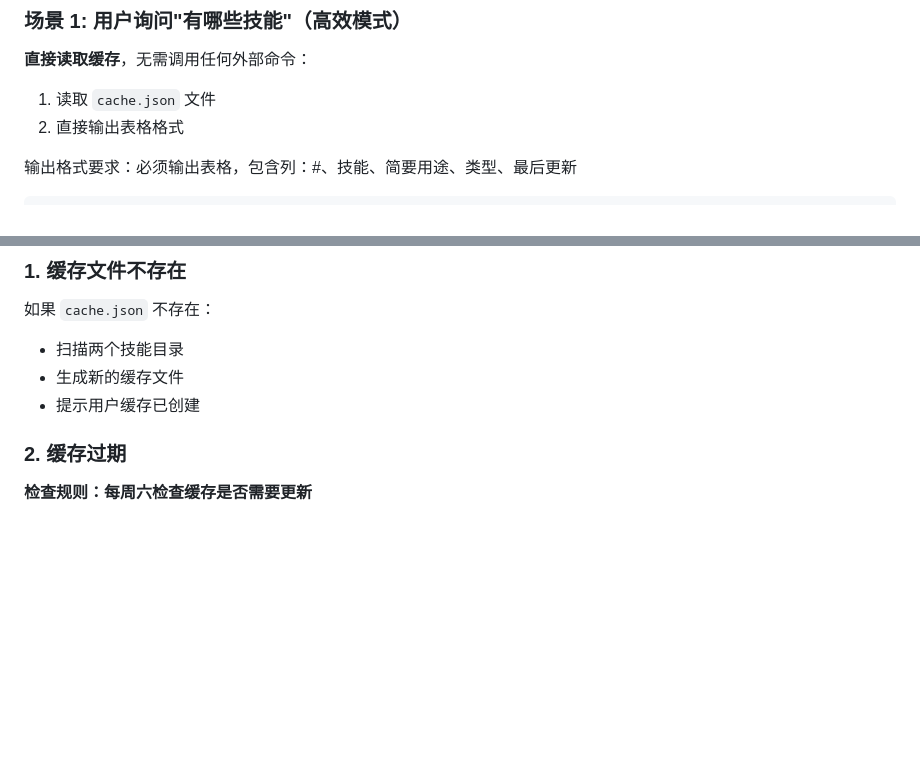
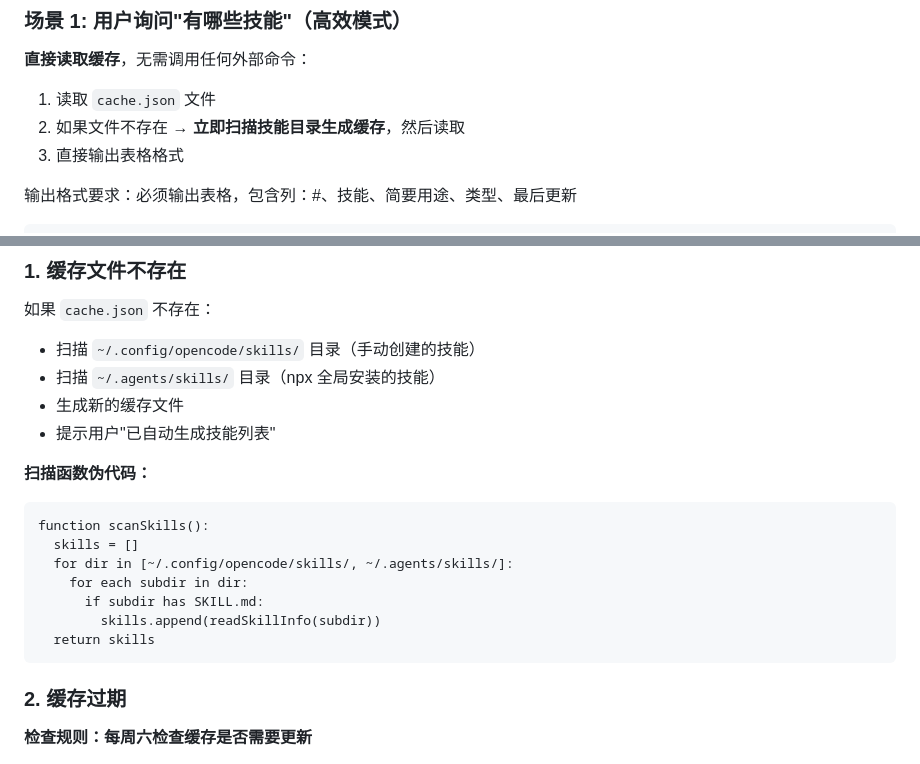
Before and after one commit to ThymeD/skills, a Markdown page: skill-manager/AGENTS.md, 2 parts joined by grey strips. GitHub-like rendering; blank space fills up the shorter version.

Commit message:
fix: 增强 skill-manager 缓存不存在时的处理逻辑

````diff
--- a/skill-manager/AGENTS.md
+++ b/skill-manager/AGENTS.md
@@ -71,7 +71,8 @@ Skill Manager 管理本地已安装的 AI Agent Skills，包括版本检查和
 **直接读取缓存**，无需调用任何外部命令：
 
 1. 读取 `cache.json` 文件
-2. 直接输出表格格式
+2. 如果文件不存在 → **立即扫描技能目录生成缓存**，然后读取
+3. 直接输出表格格式
 
 输出格式要求：必须输出表格，包含列：#、技能、简要用途、类型、最后更新
 
@@ -138,9 +139,21 @@ npx skills search <关键词>
 ### 1. 缓存文件不存在
 
 如果 `cache.json` 不存在：
-- 扫描两个技能目录
+- 扫描 `~/.config/opencode/skills/` 目录（手动创建的技能）
+- 扫描 `~/.agents/skills/` 目录（npx 全局安装的技能）
 - 生成新的缓存文件
-- 提示用户缓存已创建
+- 提示用户"已自动生成技能列表"
+
+**扫描函数伪代码：**
+```
+function scanSkills():
+  skills = []
+  for dir in [~/.config/opencode/skills/, ~/.agents/skills/]:
+    for each subdir in dir:
+      if subdir has SKILL.md:
+        skills.append(readSkillInfo(subdir))
+  return skills
+```
 
 ### 2. 缓存过期
 
````
